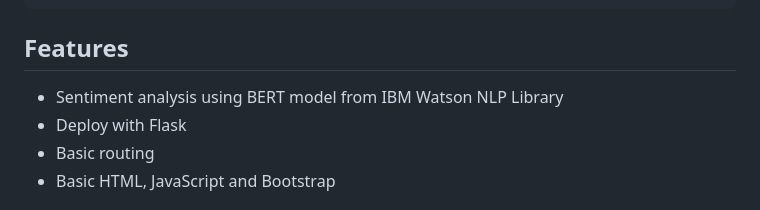
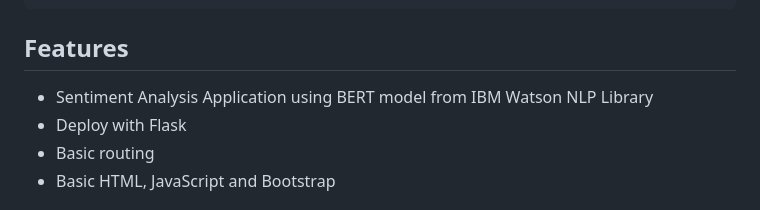
Before and after one commit to arthurtran04/ibm-sentiment-analysis, a Markdown page: README.md, the part around the change. GitHub-like rendering.

```diff
--- a/README.md
+++ b/README.md
@@ -40,7 +40,7 @@ Sentiment-Analysis-App/
 
 ## Features
 
-- Sentiment analysis using BERT model from IBM Watson NLP Library
+- Sentiment Analysis Application using BERT model from IBM Watson NLP Library
 - Deploy with Flask
 - Basic routing
 - Basic HTML, JavaScript and Bootstrap
```
